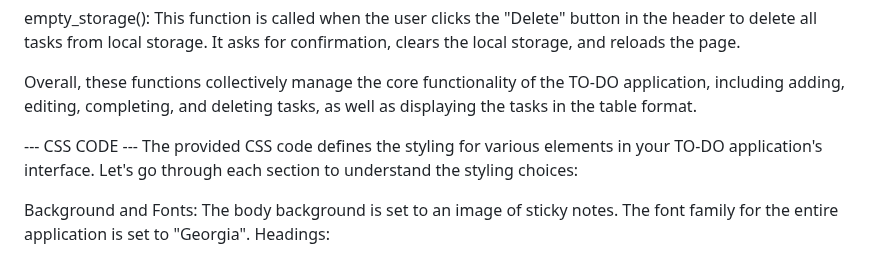
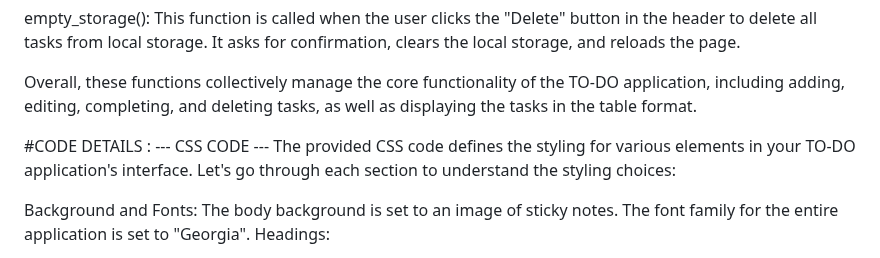
Before and after one commit to abir396/to-do_Application_using_localStorage.github.io, a Markdown page: README.md, the part around one of its changes. Drawn GitHub-style.

```diff
--- a/README.md
+++ b/README.md
@@ -72,6 +72,8 @@ This function is called when the user clicks the "Delete" button in the header t
 
 Overall, these functions collectively manage the core functionality of the TO-DO application, including adding, editing, completing, and deleting tasks, as well as displaying the tasks in the table format.
 
+
+#CODE DETAILS :
 ---  CSS CODE  ---
 The provided CSS code defines the styling for various elements in your TO-DO application's interface. Let's go through each section to understand the styling choices:
 
```
Also changed, not shown: other parts of README.md (+2 -2 lines).
